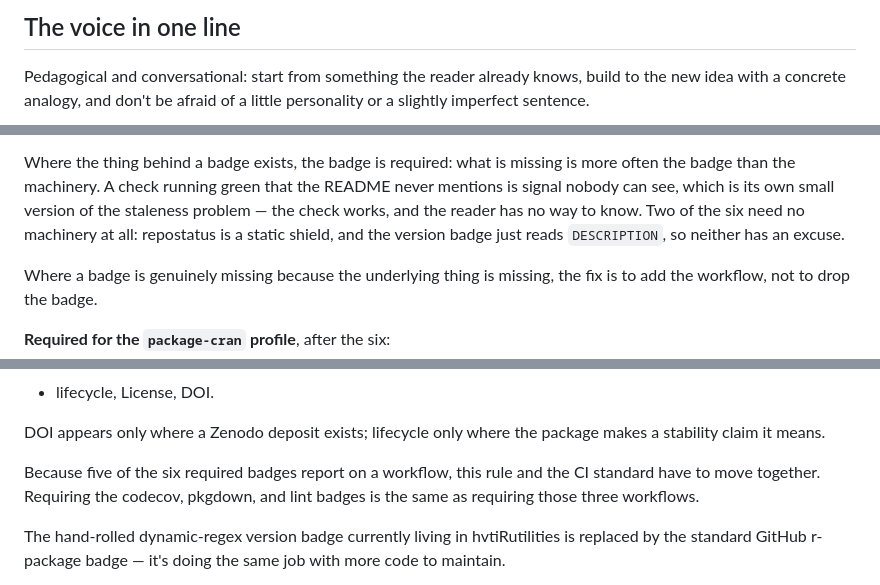
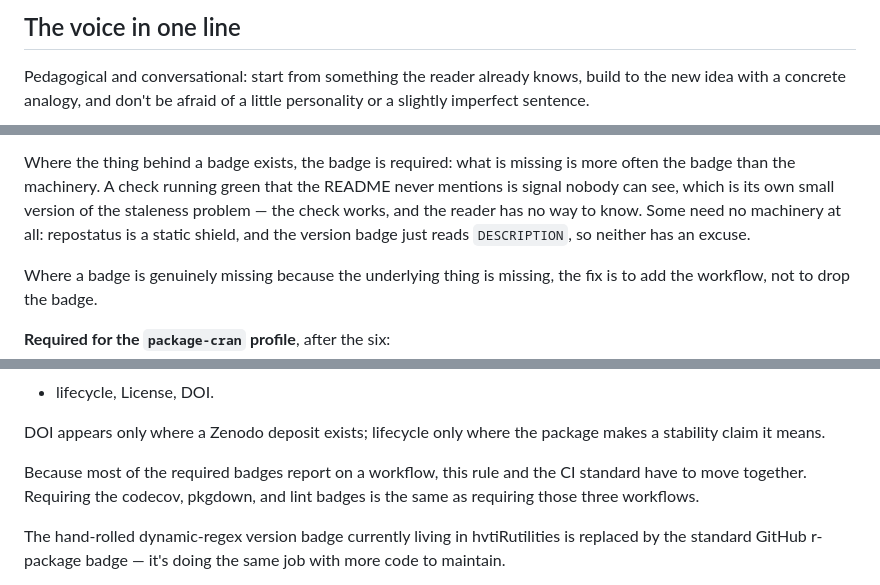
Before and after one commit to ehrlinger/hvtiPropensityScores, a Markdown page: .claude/house-style.md, 3 parts joined by grey strips. GitHub-like rendering.

Commit message:
chore: recompose after removing the last two badge counts
The house style said two of the six badges need no machinery while a later
sentence said five of the six report on a workflow. That five was already
wrong -- only four are workflow-backed -- so stating the complement exposed
it. Both counts are gone rather than corrected.

Generated by compose-house-style.R, not hand-edited.

Co-Authored-By: Claude Opus 5 <noreply@anthropic.com>

```diff
--- a/.claude/house-style.md
+++ b/.claude/house-style.md
@@ -13,7 +13,7 @@
     writing-voice.md               sha256:15e75ca9cb97
     writing-reader-profile.md      sha256:5131ade189c9
     writing-context.md             sha256:51f197dc0c97
-    r-package-structure.md         sha256:5729e9210a1f
+    r-package-structure.md         sha256:c1758211012e
 -->
 
 # House Style — hvtiRpropensity
@@ -343,8 +343,8 @@ Where the thing behind a badge exists, the badge is required: what is missing
 is more often the badge than the machinery. A check running green that the
 README never mentions is signal nobody can see, which is its own small version
 of the staleness problem — the check works, and the reader has no way to know.
-Two of the six need no machinery at all: repostatus is a static shield, and the
-version badge just reads `DESCRIPTION`, so neither has an excuse.
+Some need no machinery at all: repostatus is a static shield, and the version
+badge just reads `DESCRIPTION`, so neither has an excuse.
 
 Where a badge is genuinely missing because the underlying thing is missing,
 the fix is to add the workflow, not to drop the badge.
@@ -365,9 +365,9 @@ between the released version and the development one is worth seeing.
 DOI appears only where a Zenodo deposit exists; lifecycle only where the
 package makes a stability claim it means.
 
-Because five of the six required badges report on a workflow, this rule and
-the CI standard have to move together. Requiring the codecov, pkgdown, and
-lint badges is the same as requiring those three workflows.
+Because most of the required badges report on a workflow, this rule and the CI
+standard have to move together. Requiring the codecov, pkgdown, and lint
+badges is the same as requiring those three workflows.
 
 The hand-rolled dynamic-regex version badge currently living in
 hvtiRutilities is replaced by the standard GitHub r-package badge — it's
```
